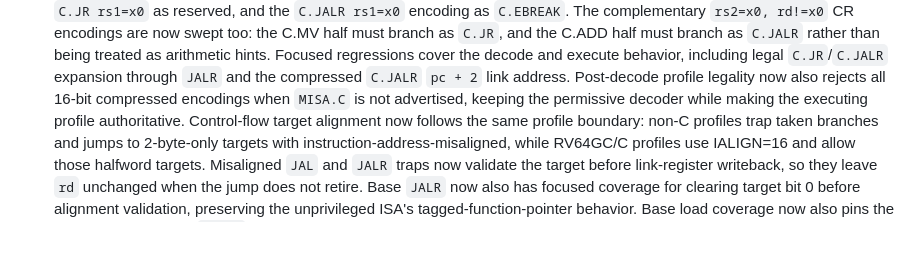
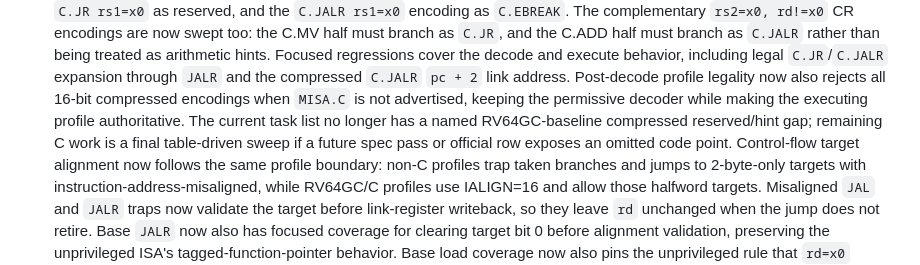
Before and after one commit to gaato/riscv-mbt, a Markdown page: docs/current.md, the part around the change. Drawn GitHub-style; blank space fills up the shorter version.

```diff
--- a/docs/current.md
+++ b/docs/current.md
@@ -460,7 +460,10 @@
   `C.JR`/`C.JALR` expansion through `JALR` and the compressed `C.JALR`
   `pc + 2` link address. Post-decode profile legality now also rejects all
   16-bit compressed encodings when `MISA.C` is not advertised, keeping the
-  permissive decoder while making the executing profile authoritative.
+  permissive decoder while making the executing profile authoritative. The
+  current task list no longer has a named RV64GC-baseline compressed
+  reserved/hint gap; remaining C work is a final table-driven sweep if a future
+  spec pass or official row exposes an omitted code point.
   Control-flow target alignment now follows the same profile boundary: non-C
   profiles trap taken branches and jumps to 2-byte-only targets with
   instruction-address-misaligned, while RV64GC/C profiles use IALIGN=16 and
```
Also changed, not shown: docs/tasks/0063-rv64gc-spec-compliance.md (+8 -4 lines).
